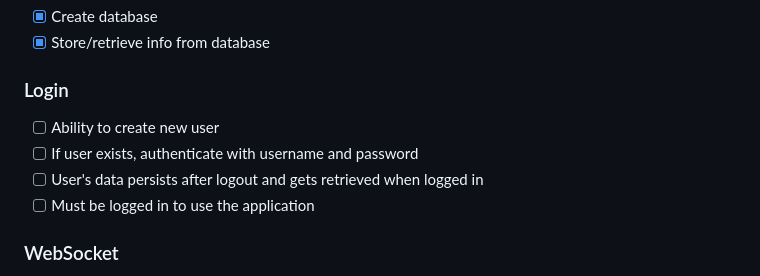
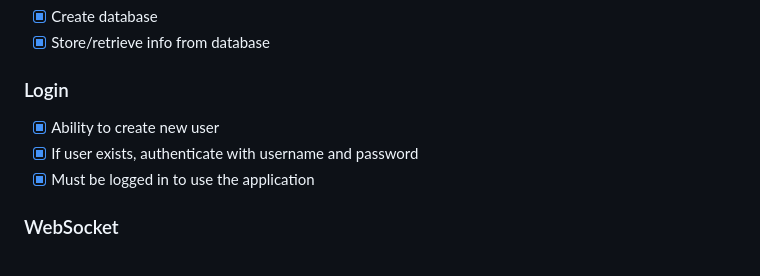
Before and after one commit to speel107/startup, a Markdown page: README.md, the part around the change. Rendered like a GitHub page.

```diff
--- a/README.md
+++ b/README.md
@@ -30,10 +30,9 @@ Have you ever wanted a pet, but your apartment said no? Have you ever had a pet
 - [x] Create database
 - [x] Store/retrieve info from database
 ### Login
-- [ ] Ability to create new user
-- [ ] If user exists, authenticate with username and password
-- [ ] User's data persists after logout and gets retrieved when logged in
-- [ ] Must be logged in to use the application
+- [x] Ability to create new user
+- [x] If user exists, authenticate with username and password
+- [x] Must be logged in to use the application
 ### WebSocket
 - [ ] Frontend initializes WebSocket connection
 - [ ] Backend listens for connection
```
